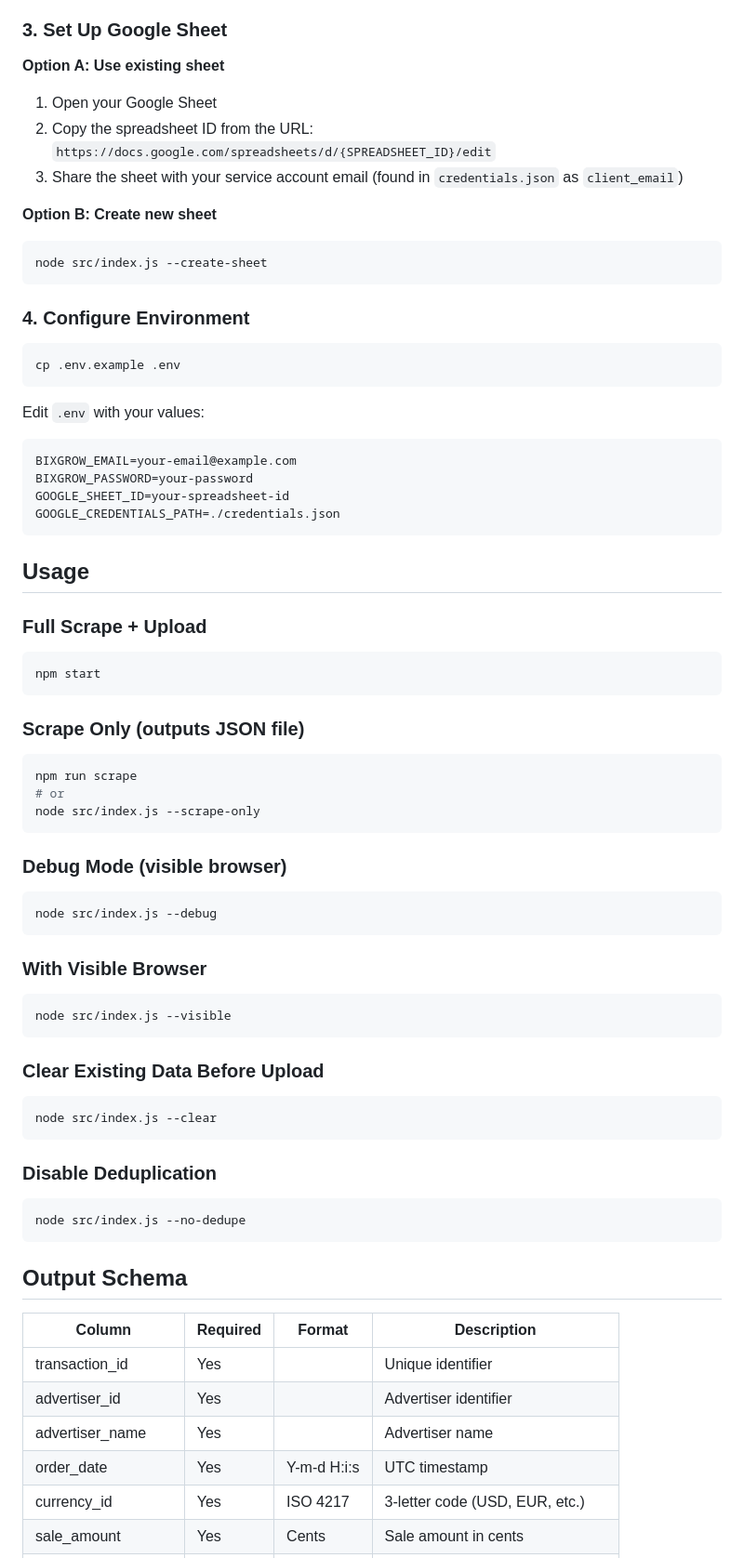
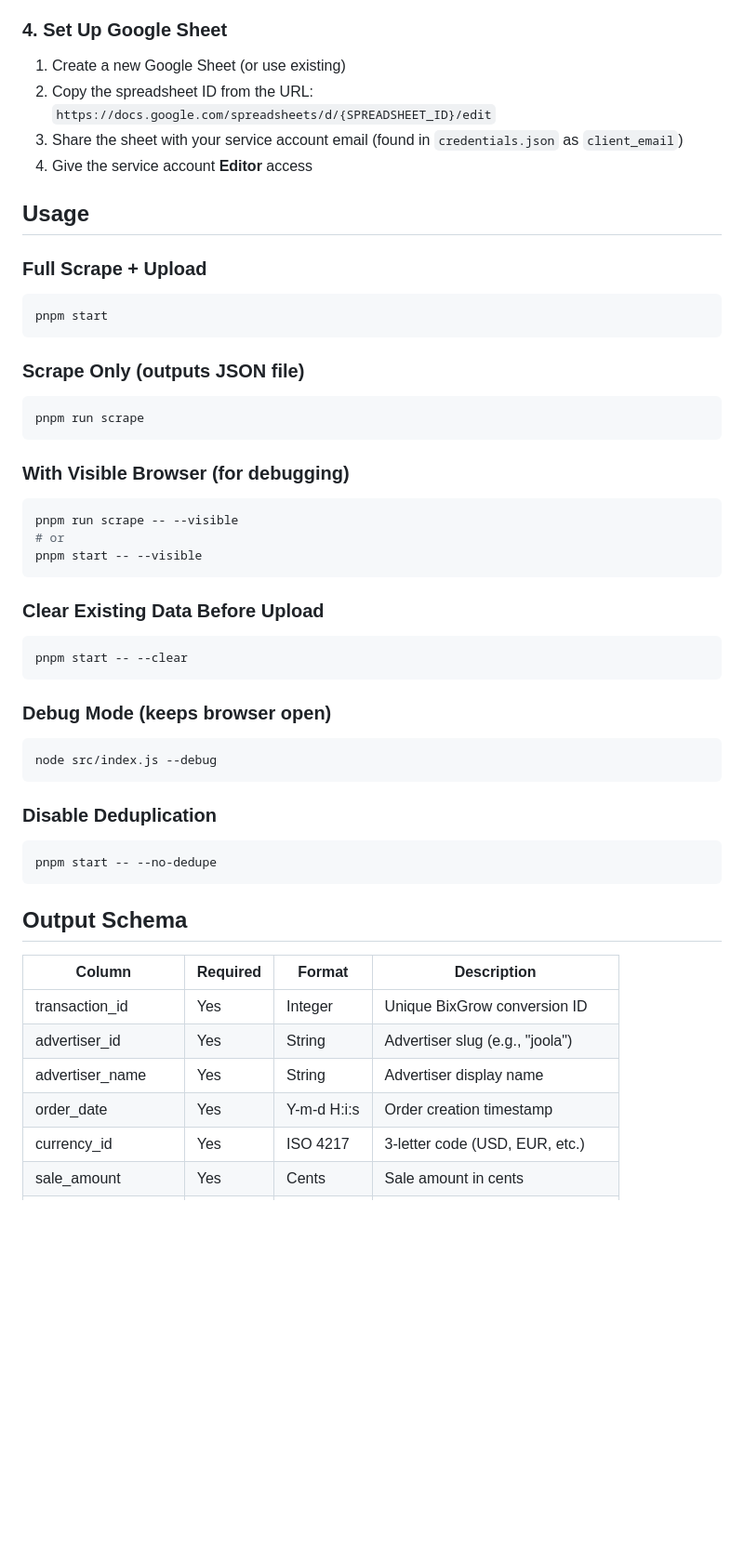
Before and after one commit to wdaneiliff-kitchen/kitchen-affiliate-scraper, a Markdown page: bixgrow-scraper/README.md, the part around one of its changes. Shown at 93% size. Drawn GitHub-style; blank space fills up the shorter version.

````diff
--- a/bixgrow-scraper/README.md
+++ b/bixgrow-scraper/README.md
@@ -44,81 +70,61 @@ npm install
    - Select JSON and download
 6. Save as `credentials.json` in the project root
 
-### 3. Set Up Google Sheet
+### 4. Set Up Google Sheet
 
-**Option A: Use existing sheet**
-1. Open your Google Sheet
+1. Create a new Google Sheet (or use existing)
 2. Copy the spreadsheet ID from the URL: `https://docs.google.com/spreadsheets/d/{SPREADSHEET_ID}/edit`
 3. Share the sheet with your service account email (found in `credentials.json` as `client_email`)
-
-**Option B: Create new sheet**
-```bash
-node src/index.js --create-sheet
-```
-
-### 4. Configure Environment
-
-```bash
-cp .env.example .env
-```
-
-Edit `.env` with your values:
-
-```env
-BIXGROW_EMAIL=your-email@example.com
-BIXGROW_PASSWORD=your-password
-GOOGLE_SHEET_ID=your-spreadsheet-id
-GOOGLE_CREDENTIALS_PATH=./credentials.json
-```
+4. Give the service account **Editor** access
 
 ## Usage
 
 ### Full Scrape + Upload
 
 ```bash
-npm start
+pnpm start
 ```
 
 ### Scrape Only (outputs JSON file)
 
 ```bash
-npm run scrape
-# or
-node src/index.js --scrape-only
+pnpm run scrape
 ```
 
-### Debug Mode (visible browser)
+### With Visible Browser (for debugging)
+
+```bash
+pnpm run scrape -- --visible
+# or
+pnpm start -- --visible
+```
+
+### Clear Existing Data Before Upload
+
+```bash
+pnpm start -- --clear
+```
+
+### Debug Mode (keeps browser open)
 
 ```bash
 node src/index.js --debug
 ```
 
-### With Visible Browser
-
-```bash
-node src/index.js --visible
-```
-
-### Clear Existing Data Before Upload
-
-```bash
-node src/index.js --clear
-```
-
 ### Disable Deduplication
 
 ```bash
-node src/index.js --no-dedupe
+pnpm start -- --no-dedupe
 ```
 
 ## Output Schema
 
 | Column | Required | Format | Description |
 |--------|----------|--------|-------------|
-| transaction_id | Yes | | Unique identifier |
-| advertiser_id | Yes | | Advertiser identifier |
-| advertiser_name | Yes | | Advertiser name |
-| order_date | Yes | Y-m-d H:i:s | UTC timestamp |
+| transaction_id | Yes | Integer | Unique BixGrow conversion ID |
+| advertiser_id | Yes | String | Advertiser slug (e.g., "joola") |
+| advertiser_name | Yes | String | Advertiser display name |
+| order_date | Yes | Y-m-d H:i:s | Order creation timestamp |
 | currency_id | Yes | ISO 4217 | 3-letter code (USD, EUR, etc.) |
 | sale_amount | Yes | Cents | Sale amount in cents |
 | commission_amount | Yes | Cents | Commission in cents |
````
Also changed, not shown: other parts of bixgrow-scraper/README.md (+94 -34 lines).
